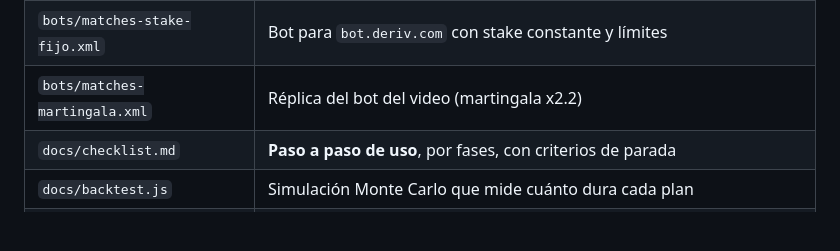
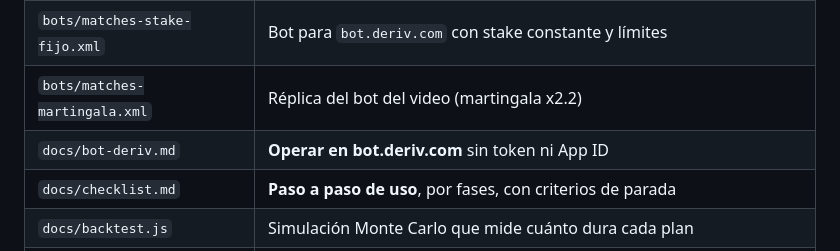
Before and after one commit to beglisalejandra/Deriv, a Markdown page: README.md, the part around the change. Drawn GitHub-style; blank space fills up the shorter version.

```diff
--- a/README.md
+++ b/README.md
@@ -14,6 +14,7 @@ No hay que instalar nada, no hay build, no hay dependencias. Es HTML + JavaScrip
 | `index.html` + `css/` + `js/` | **La app.** Decisión de entrada + análisis en vivo + escáner de pagos + bot + rigor estadístico |
 | `bots/matches-stake-fijo.xml` | Bot para `bot.deriv.com` con stake constante y límites |
 | `bots/matches-martingala.xml` | Réplica del bot del video (martingala x2.2) |
+| `docs/bot-deriv.md` | **Operar en bot.deriv.com** sin token ni App ID |
 | `docs/checklist.md` | **Paso a paso de uso**, por fases, con criterios de parada |
 | `docs/backtest.js` | Simulación Monte Carlo que mide cuánto dura cada plan |
 | `docs/matematica.md` | Los números detrás de todo esto |
```
Also changed, not shown: docs/bot-deriv.md (added, +117 -0 lines).
